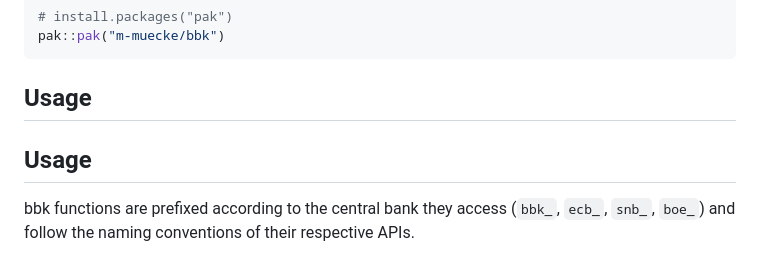
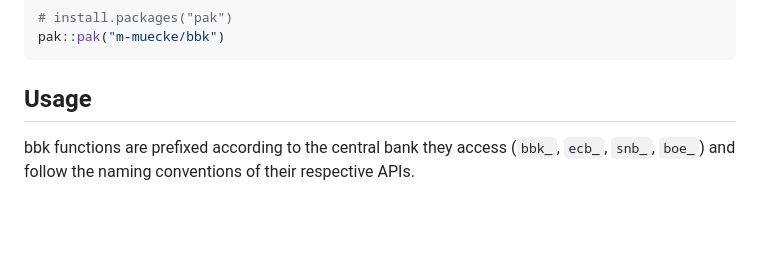
Before and after one commit to m-muecke/bbk, a Markdown page: README.md, the part around the change. GitHub-like rendering; blank space fills up the shorter version.

Commit message:
docs: update readme

```diff
--- a/README.md
+++ b/README.md
@@ -44,8 +44,6 @@ pak::pak("m-muecke/bbk")
 
 ## Usage
 
-## Usage
-
 bbk functions are prefixed according to the central bank they access
 (`bbk_`, `ecb_`, `snb_`, `boe_`) and follow the naming conventions of
 their respective APIs.
```
Also changed, not shown: man/figures/README-plotting-1.png, 2 other files.
